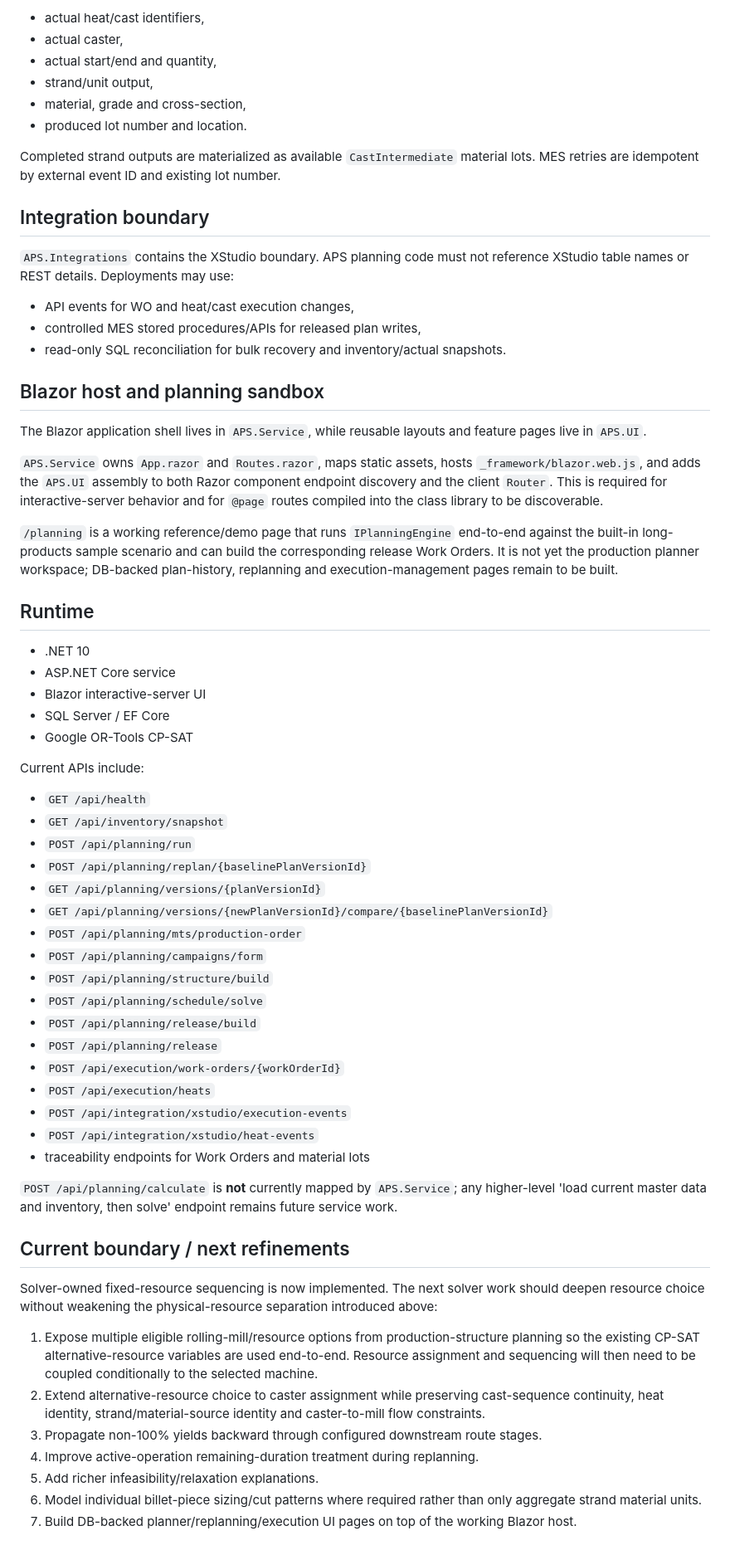
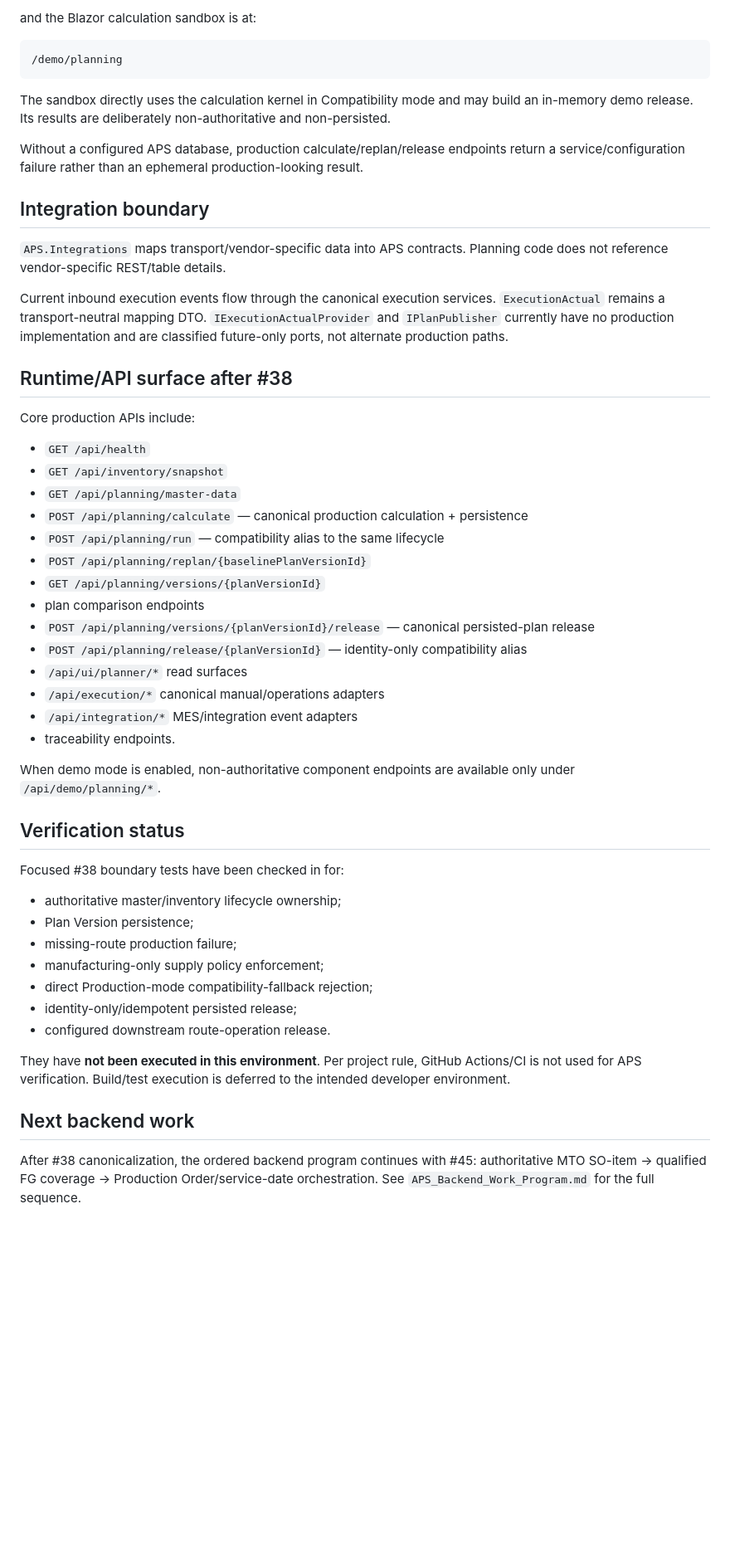
Before and after one commit to bhadkamkar9snehil/APS, a Markdown page: docs/dotnet-planning-core.md, the part around one of its changes. Shown at 83% size. Drawn GitHub-style; blank space fills up the shorter version.

Commit message:
Align .NET planning note with canonical lifecycle

````diff
--- a/docs/dotnet-planning-core.md
+++ b/docs/dotnet-planning-core.md
@@ -232,67 +237,55 @@ Heat execution is tracked independently because one SMS Work Order can contain m
 
-- actual heat/cast identifiers,
-- actual caster,
-- actual start/end and quantity,
-- strand/unit output,
-- material, grade and cross-section,
-- produced lot number and location.
+and the Blazor calculation sandbox is at:
 
-Completed strand outputs are materialized as available `CastIntermediate` material lots. MES retries are idempotent by external event ID and existing lot number.
+```text
+/demo/planning
+```
+
+The sandbox directly uses the calculation kernel in Compatibility mode and may build an in-memory demo release. Its results are deliberately non-authoritative and non-persisted.
+
+Without a configured APS database, production calculate/replan/release endpoints return a service/configuration failure rather than an ephemeral production-looking result.
 
 ## Integration boundary
 
-`APS.Integrations` contains the XStudio boundary. APS planning code must not reference XStudio table names or REST details. Deployments may use:
+`APS.Integrations` maps transport/vendor-specific data into APS contracts. Planning code does not reference vendor-specific REST/table details.
 
-- API events for WO and heat/cast execution changes,
-- controlled MES stored procedures/APIs for released plan writes,
-- read-only SQL reconciliation for bulk recovery and inventory/actual snapshots.
+Current inbound execution events flow through the canonical execution services. `ExecutionActual` remains a transport-neutral mapping DTO. `IExecutionActualProvider` and `IPlanPublisher` currently have no production implementation and are classified future-only ports, not alternate production paths.
 
-## Blazor host and planning sandbox
+## Runtime/API surface after #38
 
-The Blazor application shell lives in `APS.Service`, while reusable layouts and feature pages live in `APS.UI`.
-
-`APS.Service` owns `App.razor` and `Routes.razor`, maps static assets, hosts `_framework/blazor.web.js`, and adds the `APS.UI` assembly to both Razor component endpoint discovery and the client `Router`. This is required for interactive-server behavior and for `@page` routes compiled into the class library to be discoverable.
-
-`/planning` is a working reference/demo page that runs `IPlanningEngine` end-to-end against the built-in long-products sample scenario and can build the corresponding release Work Orders. It is not yet the production planner workspace; DB-backed plan-history, replanning and execution-management pages remain to be built.
-
-## Runtime
-
-- .NET 10
-- ASP.NET Core service
-- Blazor interactive-server UI
-- SQL Server / EF Core
-- Google OR-Tools CP-SAT
-
-Current APIs include:
+Core production APIs include:
 
 - `GET /api/health`
 - `GET /api/inventory/snapshot`
-- `POST /api/planning/run`
+- `GET /api/planning/master-data`
+- `POST /api/planning/calculate` — canonical production calculation + persistence
+- `POST /api/planning/run` — compatibility alias to the same lifecycle
 - `POST /api/planning/replan/{baselinePlanVersionId}`
 - `GET /api/planning/versions/{planVersionId}`
-- `GET /api/planning/versions/{newPlanVersionId}/compare/{baselinePlanVersionId}`
-- `POST /api/planning/mts/production-order`
-- `POST /api/planning/campaigns/form`
-- `POST /api/planning/structure/build`
-- `POST /api/planning/schedule/solve`
-- `POST /api/planning/release/build`
-- `POST /api/planning/release`
-- `POST /api/execution/work-orders/{workOrderId}`
-- `POST /api/execution/heats`
-- `POST /api/integration/xstudio/execution-events`
-- `POST /api/integration/xstudio/heat-events`
-- traceability endpoints for Work Orders and material lots
+- plan comparison endpoints
+- `POST /api/planning/versions/{planVersionId}/release` — canonical persisted-plan release
+- `POST /api/planning/release/{planVersionId}` — identity-only compatibility alias
+- `/api/ui/planner/*` read surfaces
+- `/api/execution/*` canonical manual/operations adapters
+- `/api/integration/*` MES/integration event adapters
+- traceability endpoints.
 
-`POST /api/planning/calculate` is **not** currently mapped by `APS.Service`; any higher-level 'load current master data and inventory, then solve' endpoint remains future service work.
+When demo mode is enabled, non-authoritative component endpoints are available only under `/api/demo/planning/*`.
 
-## Current boundary / next refinements
+## Verification status
 
-Solver-owned fixed-resource sequencing is now implemented. The next solver work should deepen resource choice without weakening the physical-resource separation introduced above:
+Focused #38 boundary tests have been checked in for:
 
-1. Expose multiple eligible rolling-mill/resource options from production-structure planning so the existing CP-SAT alternative-resource variables are used end-to-end. Resource assignment and sequencing will then need to be coupled conditionally to the selected machine.
-2. Extend alternative-resource choice to caster assignment while preserving cast-sequence continuity, heat identity, strand/material-source identity and caster-to-mill flow constraints.
-3. Propagate non-100% yields backward through configured downstream route stages.
-4. Improve active-operation remaining-duration treatment during replanning.
-5. Add richer infeasibility/relaxation explanations.
-6. Model individual billet-piece sizing/cut patterns where required rather than only aggregate strand material units.
-7. Build DB-backed planner/replanning/execution UI pages on top of the working Blazor host.
+- authoritative master/inventory lifecycle ownership;
+- Plan Version persistence;
+- missing-route production failure;
+- manufacturing-only supply policy enforcement;
+- direct Production-mode compatibility-fallback rejection;
+- identity-only/idempotent persisted release;
+- configured downstream route-operation release.
+
+They have **not been executed in this environment**. Per project rule, GitHub Actions/CI is not used for APS verification. Build/test execution is deferred to the intended developer environment.
+
+## Next backend work
+
+After #38 canonicalization, the ordered backend program continues with #45: authoritative MTO SO-item -> qualified FG coverage -> Production Order/service-date orchestration. See `APS_Backend_Work_Program.md` for the full sequence.
````
Also changed, not shown: other parts of docs/dotnet-planning-core.md (+166 -161 lines).
